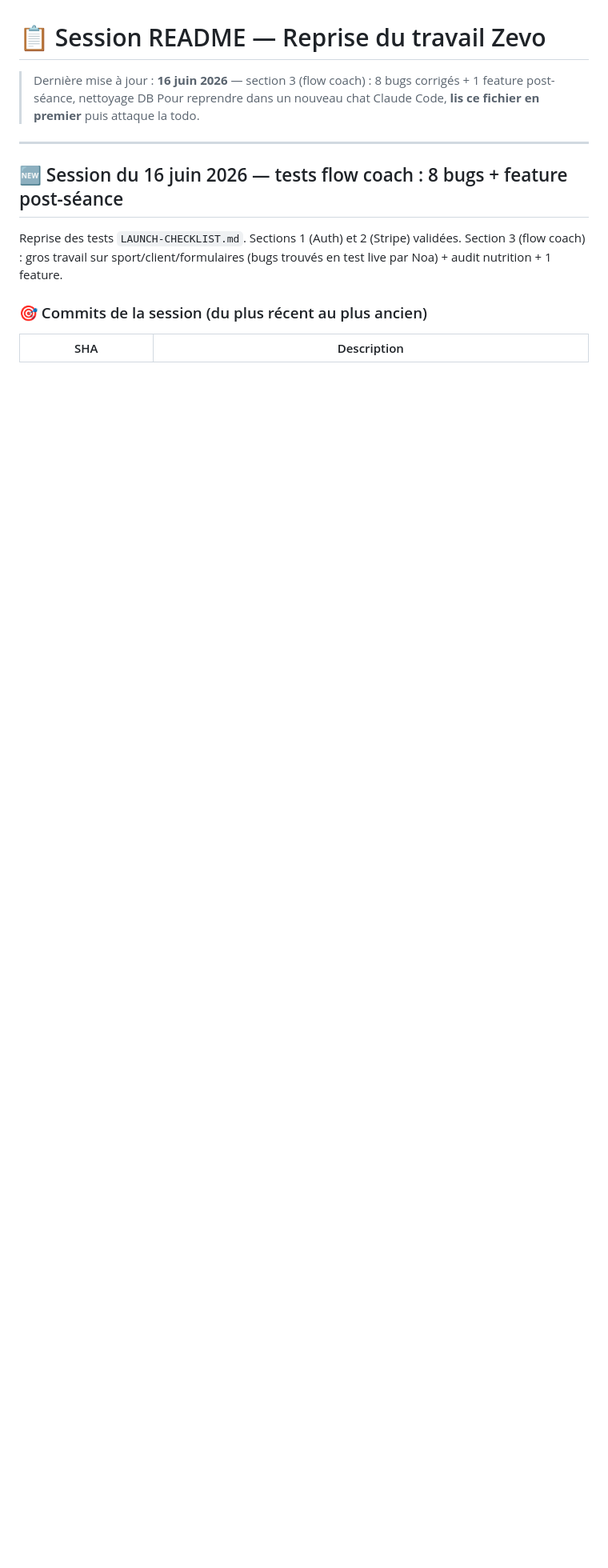
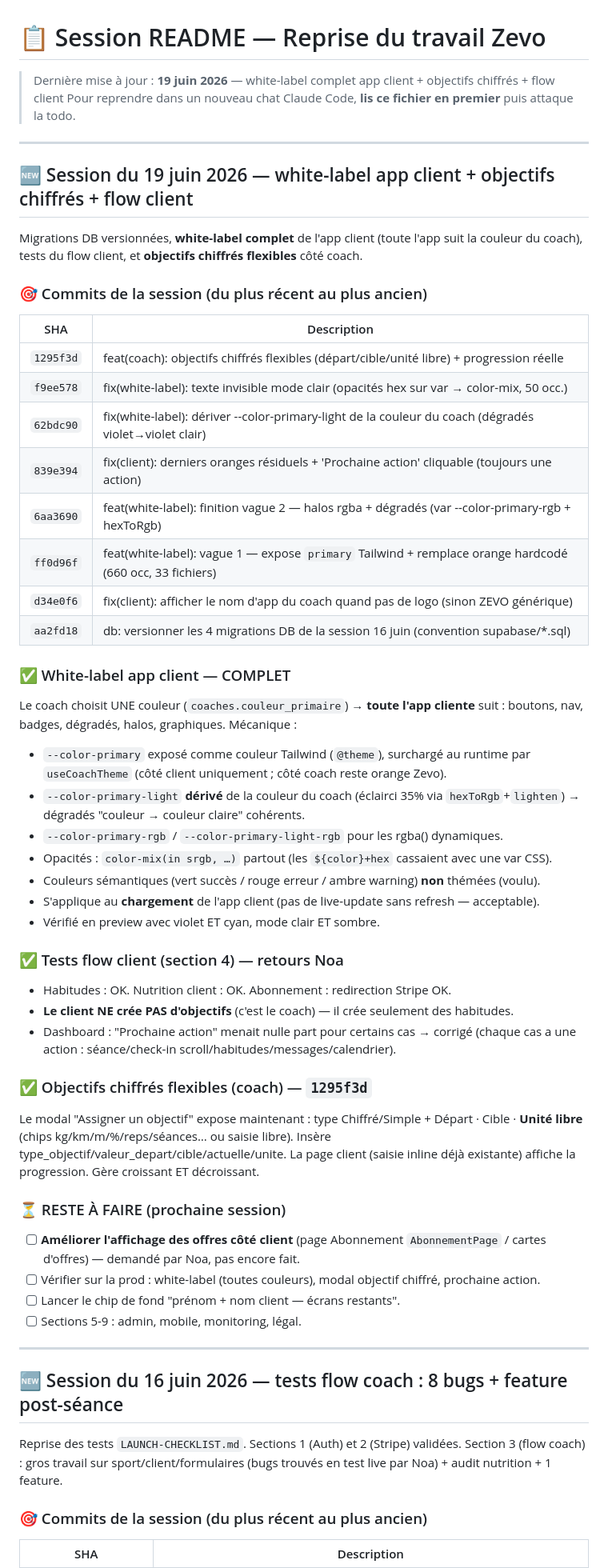
Before and after one commit to santosnoa179-alt/zevo, a Markdown page: SESSION-README.md, the part around the change. Shown at 80% size. Rendered like a GitHub page; blank space fills up the shorter version.

Commit message:
docs(session): journal 19 juin — white-label client + objectifs chiffrés + flow client
Co-Authored-By: Claude Fable 5 <noreply@anthropic.com>

```diff
--- a/SESSION-README.md
+++ b/SESSION-README.md
@@ -1,7 +1,50 @@
 # 📋 Session README — Reprise du travail Zevo
 
-> Dernière mise à jour : **16 juin 2026** — section 3 (flow coach) : 8 bugs corrigés + 1 feature post-séance, nettoyage DB
+> Dernière mise à jour : **19 juin 2026** — white-label complet app client + objectifs chiffrés + flow client
 > Pour reprendre dans un nouveau chat Claude Code, **lis ce fichier en premier** puis attaque la todo.
+
+---
+
+## 🆕 Session du 19 juin 2026 — white-label app client + objectifs chiffrés + flow client
+
+Migrations DB versionnées, **white-label complet** de l'app client (toute l'app suit la couleur du coach), tests du flow client, et **objectifs chiffrés flexibles** côté coach.
+
+### 🎯 Commits de la session (du plus récent au plus ancien)
+
+| SHA | Description |
+|---|---|
+| `1295f3d` | feat(coach): objectifs chiffrés flexibles (départ/cible/unité libre) + progression réelle |
+| `f9ee578` | fix(white-label): texte invisible mode clair (opacités hex sur var → color-mix, 50 occ.) |
+| `62bdc90` | fix(white-label): dériver --color-primary-light de la couleur du coach (dégradés violet→violet clair) |
+| `839e394` | fix(client): derniers oranges résiduels + 'Prochaine action' cliquable (toujours une action) |
+| `6aa3690` | feat(white-label): finition vague 2 — halos rgba + dégradés (var --color-primary-rgb + hexToRgb) |
+| `ff0d96f` | feat(white-label): vague 1 — expose `primary` Tailwind + remplace orange hardcodé (660 occ, 33 fichiers) |
+| `d34e0f6` | fix(client): afficher le nom d'app du coach quand pas de logo (sinon ZEVO générique) |
+| `aa2fd18` | db: versionner les 4 migrations DB de la session 16 juin (convention supabase/*.sql) |
+
+### ✅ White-label app client — COMPLET
+Le coach choisit UNE couleur (`coaches.couleur_primaire`) → **toute l'app cliente** suit : boutons, nav, badges, dégradés, halos, graphiques. Mécanique :
+- `--color-primary` exposé comme couleur Tailwind (`@theme`), surchargé au runtime par `useCoachTheme` (côté client uniquement ; côté coach reste orange Zevo).
+- `--color-primary-light` **dérivé** de la couleur du coach (éclairci 35% via `hexToRgb`+`lighten`) → dégradés "couleur → couleur claire" cohérents.
+- `--color-primary-rgb` / `--color-primary-light-rgb` pour les rgba() dynamiques.
+- Opacités : `color-mix(in srgb, …)` partout (les `${color}+hex` cassaient avec une var CSS).
+- Couleurs sémantiques (vert succès / rouge erreur / ambre warning) **non** thémées (voulu).
+- S'applique au **chargement** de l'app client (pas de live-update sans refresh — acceptable).
+- Vérifié en preview avec violet ET cyan, mode clair ET sombre.
+
+### ✅ Tests flow client (section 4) — retours Noa
+- Habitudes : OK. Nutrition client : OK. Abonnement : redirection Stripe OK.
+- **Le client NE crée PAS d'objectifs** (c'est le coach) — il crée seulement des habitudes.
+- Dashboard : "Prochaine action" menait nulle part pour certains cas → corrigé (chaque cas a une action : séance/check-in scroll/habitudes/messages/calendrier).
+
+### ✅ Objectifs chiffrés flexibles (coach) — `1295f3d`
+Le modal "Assigner un objectif" expose maintenant : type Chiffré/Simple + Départ · Cible · **Unité libre** (chips kg/km/m/%/reps/séances… ou saisie libre). Insère type_objectif/valeur_depart/cible/actuelle/unite. La page client (saisie inline déjà existante) affiche la progression. Gère croissant ET décroissant.
+
+### ⏳ RESTE À FAIRE (prochaine session)
+- [ ] **Améliorer l'affichage des offres côté client** (page Abonnement `AbonnementPage` / cartes d'offres) — demandé par Noa, pas encore fait.
+- [ ] Vérifier sur la prod : white-label (toutes couleurs), modal objectif chiffré, prochaine action.
+- [ ] Lancer le chip de fond "prénom + nom client — écrans restants".
+- [ ] Sections 5-9 : admin, mobile, monitoring, légal.
 
 ---
 
```
